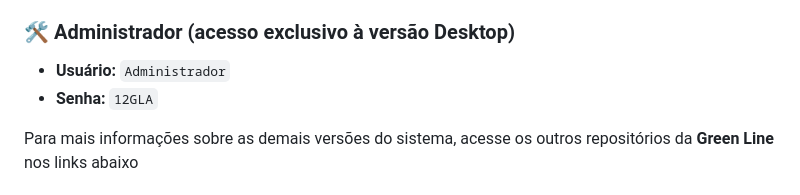
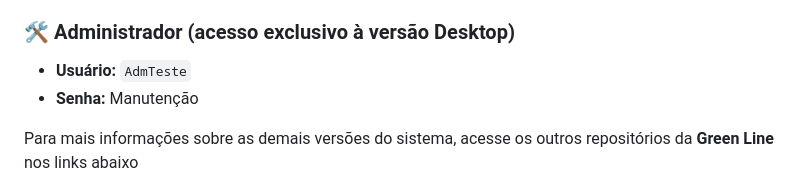
Before and after one commit to Green-Line-senac/Projeto-Green-Line, a Markdown page: README.md, the part around the change. Drawn GitHub-style.

```diff
--- a/README.md
+++ b/README.md
@@ -32,8 +32,8 @@ Disponibilizamos duas contas para que os usuários possam acessar as versões **
 - **Senha:** `123GL`
 
 ### 🛠️ Administrador (acesso exclusivo à versão Desktop)
-- **Usuário:** `Administrador`
-- **Senha:** `12GLA`
+- **Usuário:** `AdmTeste`
+- **Senha:** Manutenção
 
 Para mais informações sobre as demais versões do sistema, acesse os outros repositórios da **Green Line** nos links abaixo
 
```
